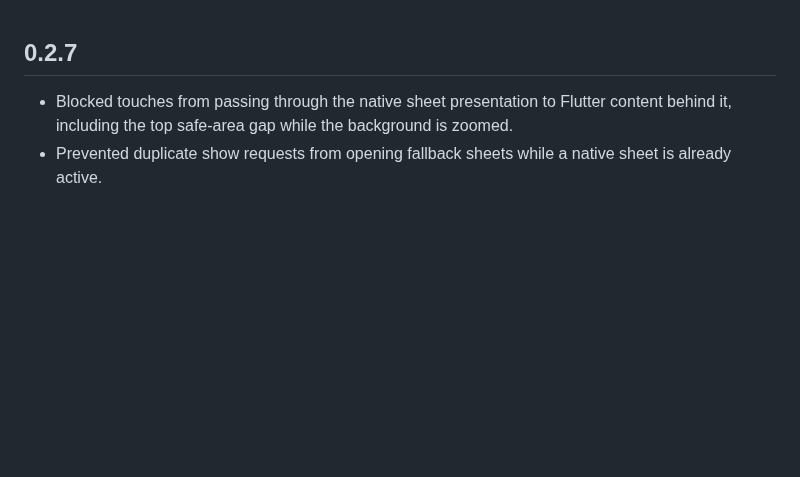
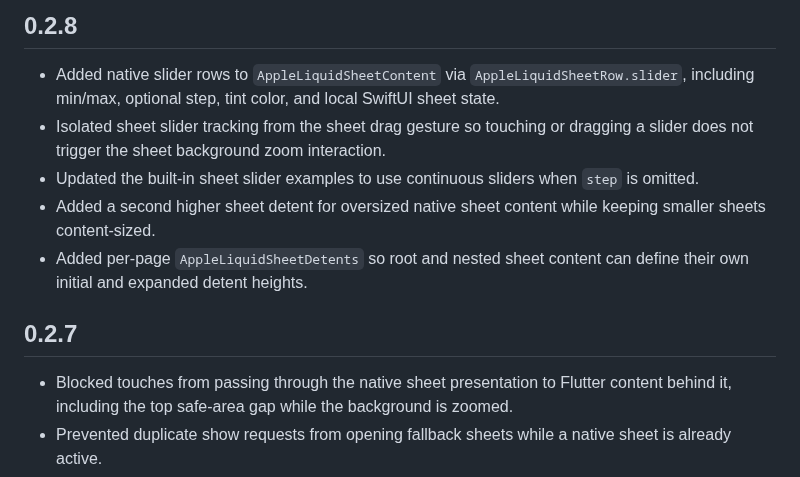
Before and after one commit to Gerafftes/mjn_liquid_ui, a Markdown page: CHANGELOG.md, the part around the change. GitHub-like rendering; blank space fills up the shorter version.

```diff
--- a/CHANGELOG.md
+++ b/CHANGELOG.md
@@ -1,3 +1,17 @@
+## 0.2.8
+
+- Added native slider rows to `AppleLiquidSheetContent` via
+  `AppleLiquidSheetRow.slider`, including min/max, optional step, tint color,
+  and local SwiftUI sheet state.
+- Isolated sheet slider tracking from the sheet drag gesture so touching or
+  dragging a slider does not trigger the sheet background zoom interaction.
+- Updated the built-in sheet slider examples to use continuous sliders when
+  `step` is omitted.
+- Added a second higher sheet detent for oversized native sheet content while
+  keeping smaller sheets content-sized.
+- Added per-page `AppleLiquidSheetDetents` so root and nested sheet content can
+  define their own initial and expanded detent heights.
+
 ## 0.2.7
 
 - Blocked touches from passing through the native sheet presentation to Flutter
```
Also changed, not shown: README.md (+60 -11 lines), screenshots/liquid_search.png, screenshots/liquid_sheet.png, screenshots/liquid_slider.png, screenshots/liquid_surface.png, screenshots/liquid_switch.png, screenshots/liquid_tabbar.png, 8 other files.
